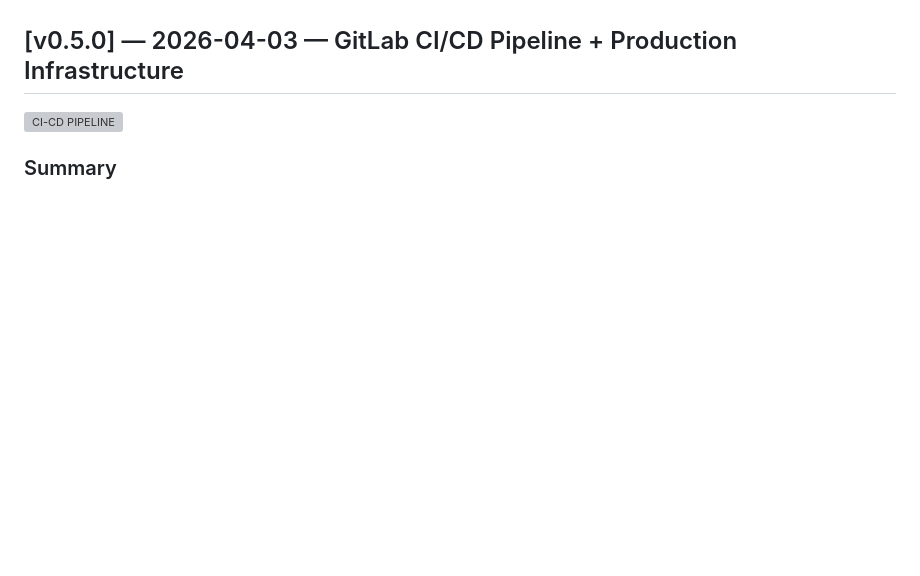
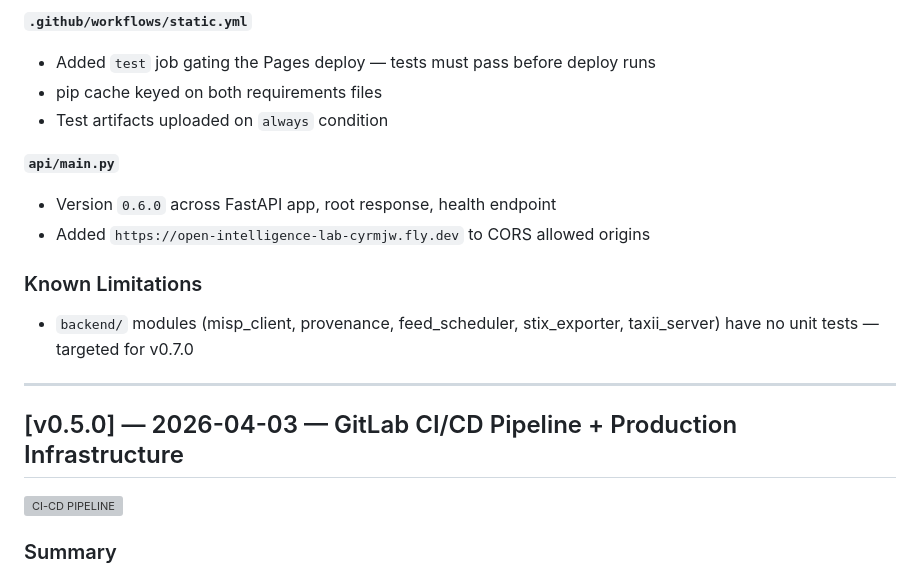
Before and after one commit to AlborzNazari/open-intelligence-lab, a Markdown page: CHANGELOG.md, the part around one of its changes. Rendered like a GitHub page; blank space fills up the shorter version; grey boxes are pictures that could not be loaded.

```diff
--- a/CHANGELOG.md
+++ b/CHANGELOG.md
@@ -4,3 +54,16 @@ All notable changes to Open Intelligence Lab are documented here.
+**`.github/workflows/static.yml`**
+- Added `test` job gating the Pages deploy — tests must pass before deploy runs
+- pip cache keyed on both requirements files
+- Test artifacts uploaded on `always` condition
+
+**`api/main.py`**
+- Version `0.6.0` across FastAPI app, root response, health endpoint
+- Added `https://open-intelligence-lab-cyrmjw.fly.dev` to CORS allowed origins
+
+### Known Limitations
+- `backend/` modules (misp_client, provenance, feed_scheduler, stix_exporter, taxii_server) have no unit tests — targeted for v0.7.0
+
+---
 
 ## [v0.5.0] — 2026-04-03 — GitLab CI/CD Pipeline + Production Infrastructure
 
```
Also changed, not shown: other parts of CHANGELOG.md (+50 -0 lines).
